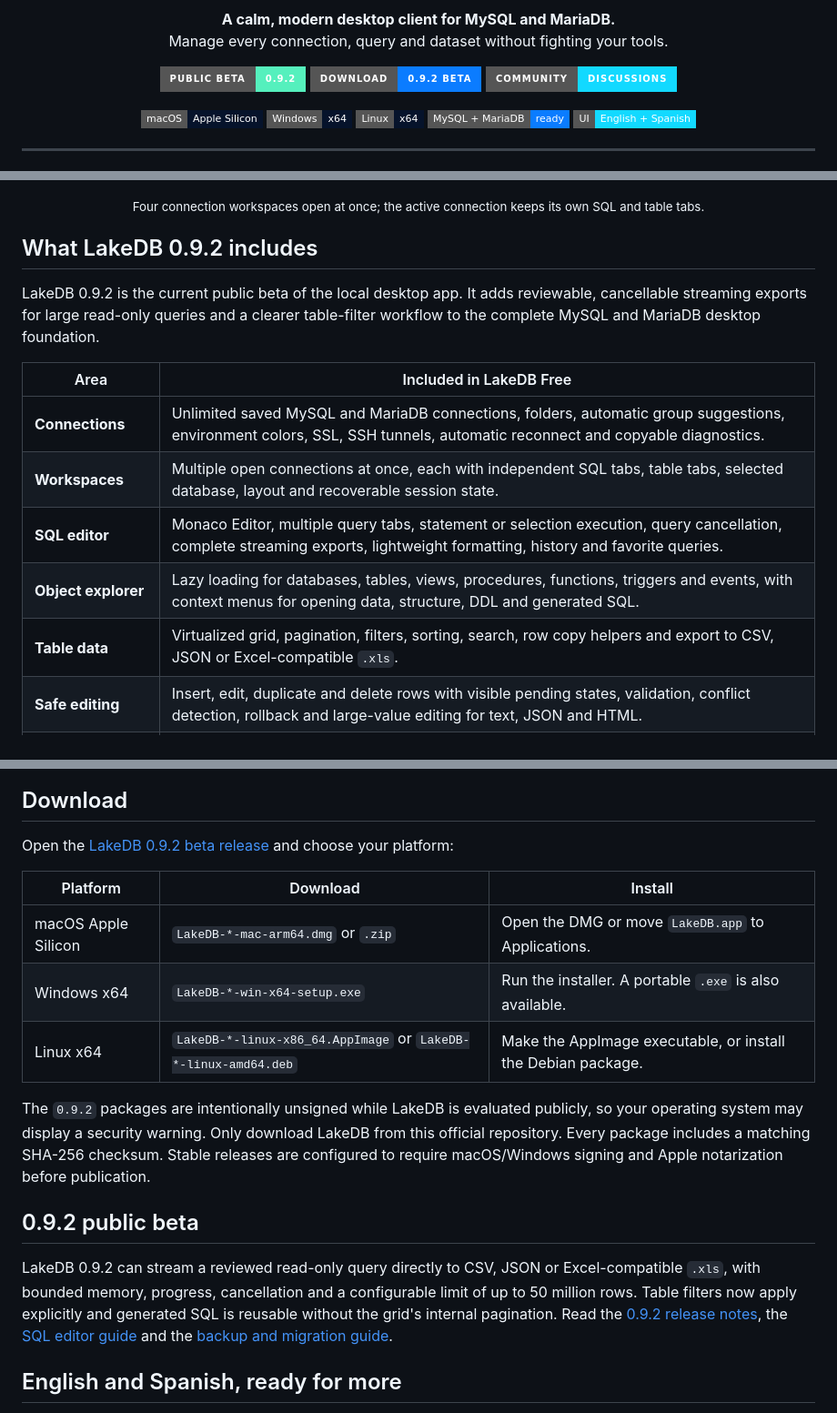
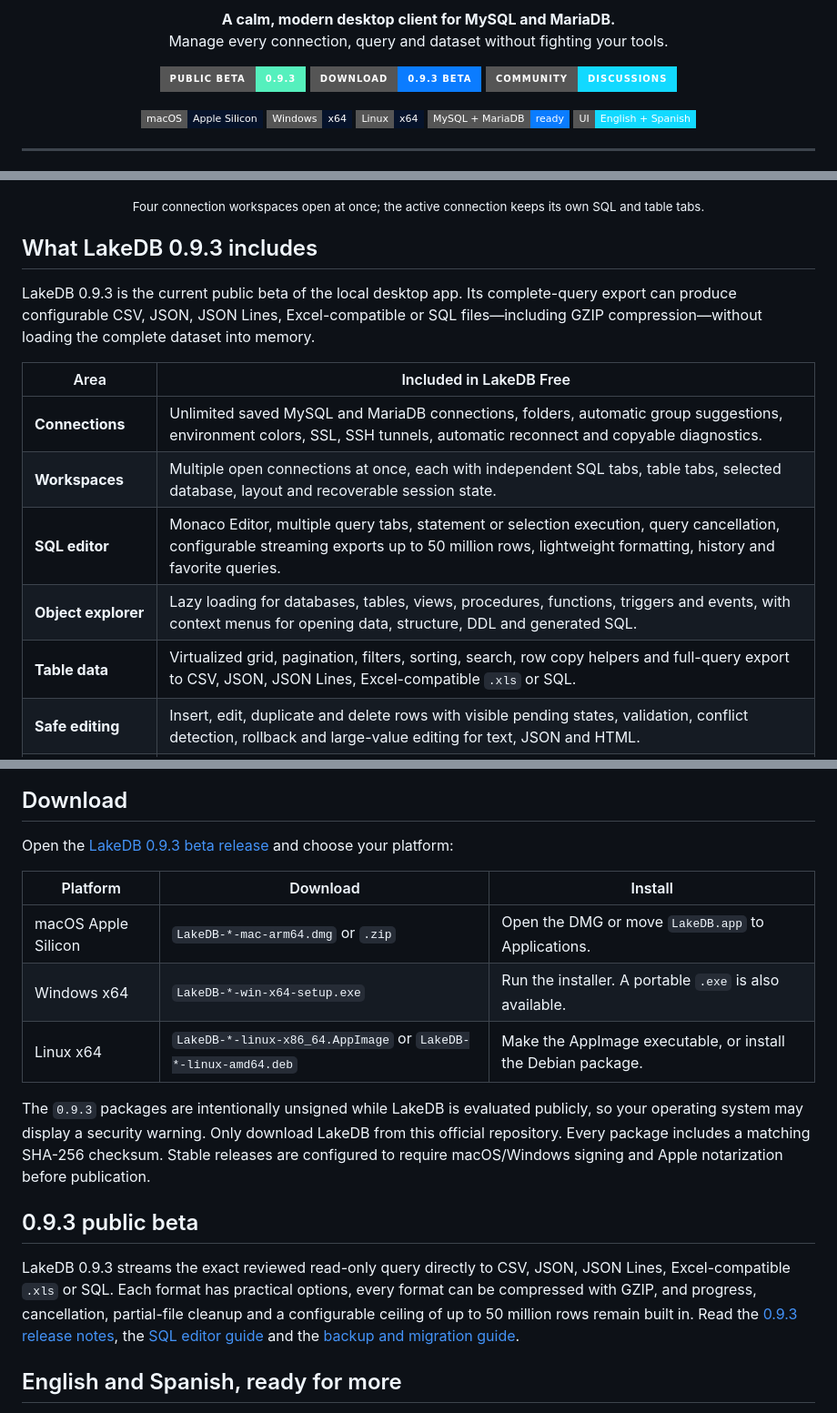
Before and after one commit to DavLagoHern/LakeDB, a Markdown page: README.md, 3 parts joined by grey strips. Shown at 91% size. Rendered like a GitHub page; badges without logos.

Commit message:
docs: publish 0.9.3 export options

```diff
--- a/README.md
+++ b/README.md
@@ -8,8 +8,8 @@
 </p>
 
 <p align="center">
-  <a href="https://github.com/DavLagoHern/LakeDB/releases/tag/v0.9.2"><img alt="LakeDB 0.9 public beta" src="https://img.shields.io/badge/PUBLIC_BETA-0.9.2-55f0bd?style=for-the-badge&logo=github&logoColor=020817"></a>
-  <a href="https://github.com/DavLagoHern/LakeDB/releases/tag/v0.9.2"><img alt="Download LakeDB 0.9.2 beta" src="https://img.shields.io/badge/DOWNLOAD-0.9.2_BETA-0b7cff?style=for-the-badge&logo=github&logoColor=white"></a>
+  <a href="https://github.com/DavLagoHern/LakeDB/releases/tag/v0.9.3"><img alt="LakeDB 0.9 public beta" src="https://img.shields.io/badge/PUBLIC_BETA-0.9.3-55f0bd?style=for-the-badge&logo=github&logoColor=020817"></a>
+  <a href="https://github.com/DavLagoHern/LakeDB/releases/tag/v0.9.3"><img alt="Download LakeDB 0.9.3 beta" src="https://img.shields.io/badge/DOWNLOAD-0.9.3_BETA-0b7cff?style=for-the-badge&logo=github&logoColor=white"></a>
   <a href="https://github.com/DavLagoHern/LakeDB/discussions"><img alt="LakeDB community" src="https://img.shields.io/badge/COMMUNITY-DISCUSSIONS-12d9ff?style=for-the-badge&logo=github&logoColor=020817"></a>
 </p>
 
@@ -45,17 +45,17 @@ Keep many database connections open at the same time and give each one as many S
 
 <p align="center"><sub>Four connection workspaces open at once; the active connection keeps its own SQL and table tabs.</sub></p>
 
-## What LakeDB 0.9.2 includes
+## What LakeDB 0.9.3 includes
 
-LakeDB 0.9.2 is the current public beta of the local desktop app. It adds reviewable, cancellable streaming exports for large read-only queries and a clearer table-filter workflow to the complete MySQL and MariaDB desktop foundation.
+LakeDB 0.9.3 is the current public beta of the local desktop app. Its complete-query export can produce configurable CSV, JSON, JSON Lines, Excel-compatible or SQL files—including GZIP compression—without loading the complete dataset into memory.
 
 | Area | Included in LakeDB Free |
 | --- | --- |
 | **Connections** | Unlimited saved MySQL and MariaDB connections, folders, automatic group suggestions, environment colors, SSL, SSH tunnels, automatic reconnect and copyable diagnostics. |
 | **Workspaces** | Multiple open connections at once, each with independent SQL tabs, table tabs, selected database, layout and recoverable session state. |
-| **SQL editor** | Monaco Editor, multiple query tabs, statement or selection execution, query cancellation, complete streaming exports, lightweight formatting, history and favorite queries. |
+| **SQL editor** | Monaco Editor, multiple query tabs, statement or selection execution, query cancellation, configurable streaming exports up to 50 million rows, lightweight formatting, history and favorite queries. |
 | **Object explorer** | Lazy loading for databases, tables, views, procedures, functions, triggers and events, with context menus for opening data, structure, DDL and generated SQL. |
-| **Table data** | Virtualized grid, pagination, filters, sorting, search, row copy helpers and export to CSV, JSON or Excel-compatible `.xls`. |
+| **Table data** | Virtualized grid, pagination, filters, sorting, search, row copy helpers and full-query export to CSV, JSON, JSON Lines, Excel-compatible `.xls` or SQL. |
 | **Safe editing** | Insert, edit, duplicate and delete rows with visible pending states, validation, conflict detection, rollback and large-value editing for text, JSON and HTML. |
 | **Backup and restore** | SQL database export, SQL restore with recovery backups, restore safeguards and production confirmation. |
 | **Migration Studio** | Source/target selectors, connection buttons, database comparison, selectable multi-table migration plans, structure/data copy and truncate-first workflows. |
@@ -76,7 +76,7 @@ Everything runs locally. LakeDB does not send your connections, queries or crede
 
 ## Download
 
-Open the [LakeDB 0.9.2 beta release](https://github.com/DavLagoHern/LakeDB/releases/tag/v0.9.2) and choose your platform:
+Open the [LakeDB 0.9.3 beta release](https://github.com/DavLagoHern/LakeDB/releases/tag/v0.9.3) and choose your platform:
 
 | Platform | Download | Install |
 | --- | --- | --- |
@@ -84,11 +84,11 @@ Open the [LakeDB 0.9.2 beta release](https://github.com/DavLagoHern/LakeDB/relea
 | Windows x64 | `LakeDB-*-win-x64-setup.exe` | Run the installer. A portable `.exe` is also available. |
 | Linux x64 | `LakeDB-*-linux-x86_64.AppImage` or `LakeDB-*-linux-amd64.deb` | Make the AppImage executable, or install the Debian package. |
 
-The `0.9.2` packages are intentionally unsigned while LakeDB is evaluated publicly, so your operating system may display a security warning. Only download LakeDB from this official repository. Every package includes a matching SHA-256 checksum. Stable releases are configured to require macOS/Windows signing and Apple notarization before publication.
+The `0.9.3` packages are intentionally unsigned while LakeDB is evaluated publicly, so your operating system may display a security warning. Only download LakeDB from this official repository. Every package includes a matching SHA-256 checksum. Stable releases are configured to require macOS/Windows signing and Apple notarization before publication.
 
-## 0.9.2 public beta
+## 0.9.3 public beta
 
-LakeDB 0.9.2 can stream a reviewed read-only query directly to CSV, JSON or Excel-compatible `.xls`, with bounded memory, progress, cancellation and a configurable limit of up to 50 million rows. Table filters now apply explicitly and generated SQL is reusable without the grid's internal pagination. Read the [0.9.2 release notes](https://github.com/DavLagoHern/LakeDB/releases/tag/v0.9.2), the [SQL editor guide](https://github.com/DavLagoHern/LakeDB/wiki/SQL-Editor) and the [backup and migration guide](https://github.com/DavLagoHern/LakeDB/wiki/Backup-Import-and-Migrations).
+LakeDB 0.9.3 streams the exact reviewed read-only query directly to CSV, JSON, JSON Lines, Excel-compatible `.xls` or SQL. Each format has practical options, every format can be compressed with GZIP, and progress, cancellation, partial-file cleanup and a configurable ceiling of up to 50 million rows remain built in. Read the [0.9.3 release notes](https://github.com/DavLagoHern/LakeDB/releases/tag/v0.9.3), the [SQL editor guide](https://github.com/DavLagoHern/LakeDB/wiki/SQL-Editor) and the [backup and migration guide](https://github.com/DavLagoHern/LakeDB/wiki/Backup-Import-and-Migrations).
 
 ## English and Spanish, ready for more
 
```
